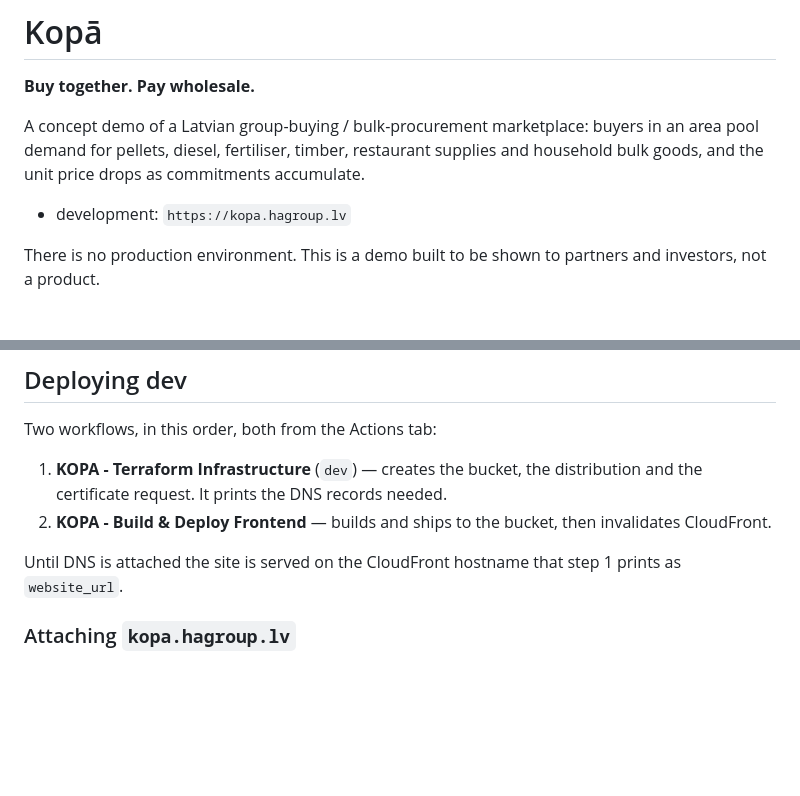
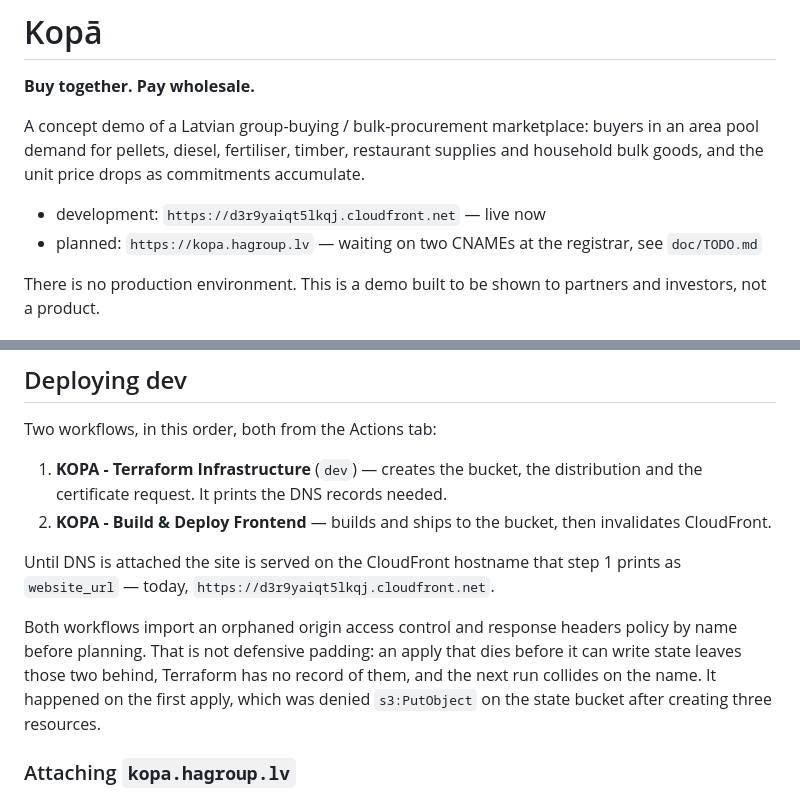
Before and after one commit to mrharrylv/hagroup, a Markdown page: kopa/README.md, 2 parts joined by grey strips. GitHub-like rendering; blank space fills up the shorter version.

```diff
--- a/kopa/README.md
+++ b/kopa/README.md
@@ -6,7 +6,9 @@ A concept demo of a Latvian group-buying / bulk-procurement marketplace: buyers
 an area pool demand for pellets, diesel, fertiliser, timber, restaurant supplies
 and household bulk goods, and the unit price drops as commitments accumulate.
 
-- development: `https://kopa.hagroup.lv`
+- development: `https://d3r9yaiqt5lkqj.cloudfront.net` — live now
+- planned: `https://kopa.hagroup.lv` — waiting on two CNAMEs at the registrar,
+  see `doc/TODO.md`
 
 There is no production environment. This is a demo built to be shown to partners
 and investors, not a product.
@@ -87,7 +89,14 @@ Two workflows, in this order, both from the Actions tab:
    invalidates CloudFront.
 
 Until DNS is attached the site is served on the CloudFront hostname that step 1
-prints as `website_url`.
+prints as `website_url` — today, `https://d3r9yaiqt5lkqj.cloudfront.net`.
+
+Both workflows import an orphaned origin access control and response headers
+policy by name before planning. That is not defensive padding: an apply that
+dies before it can write state leaves those two behind, Terraform has no record
+of them, and the next run collides on the name. It happened on the first apply,
+which was denied `s3:PutObject` on the state bucket after creating three
+resources.
 
 ### Attaching `kopa.hagroup.lv`
 
```
Also changed, not shown: doc/TODO.md (+23 -45 lines).
